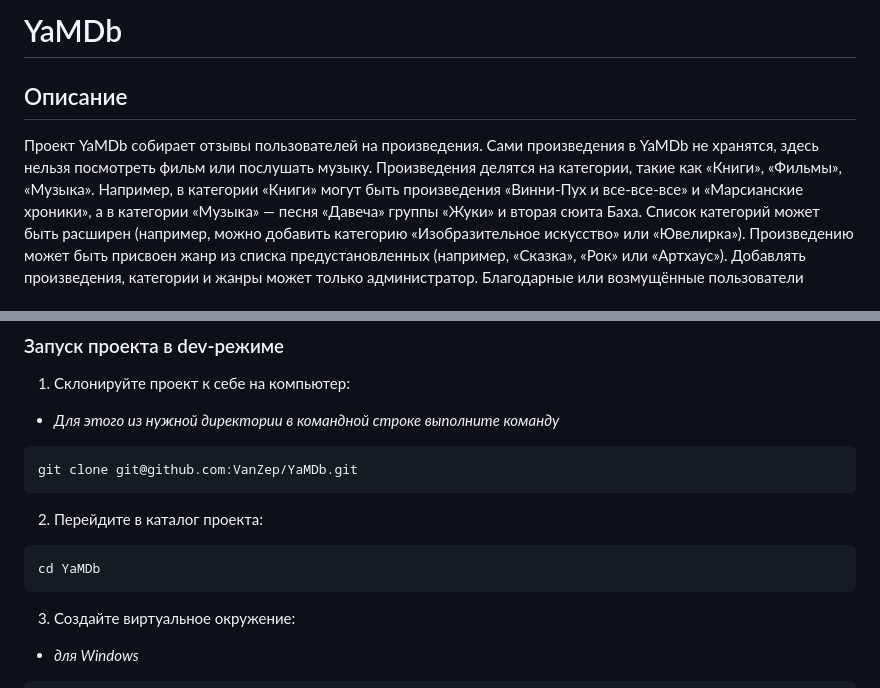
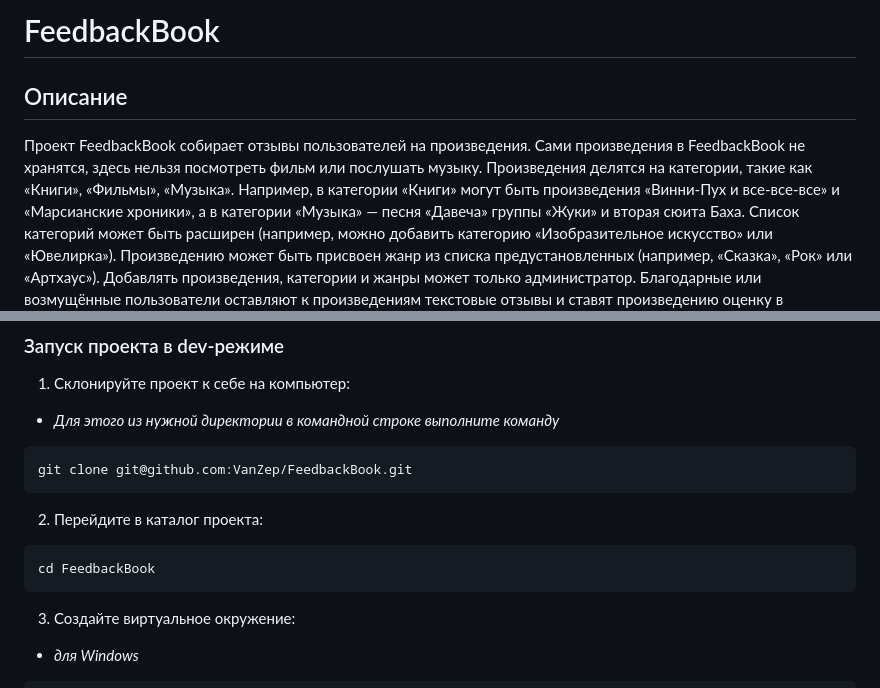
Before and after one commit to VanZep/FeedbackBook, a Markdown page: README.md, 2 parts joined by grey strips. Drawn GitHub-style.

````diff
--- a/README.md
+++ b/README.md
@@ -1,8 +1,8 @@
-# YaMDb
+# FeedbackBook
 
 ## Описание
 <p>
-  Проект YaMDb собирает отзывы пользователей на произведения. Сами произведения в YaMDb не хранятся, здесь нельзя посмотреть фильм или послушать музыку.
+  Проект FeedbackBook собирает отзывы пользователей на произведения. Сами произведения в FeedbackBook не хранятся, здесь нельзя посмотреть фильм или послушать музыку.
   Произведения делятся на категории, такие как «Книги», «Фильмы», «Музыка». Например, в категории «Книги» могут быть произведения «Винни-Пух и все-все-все» и «Марсианские хроники», а в категории «Музыка» — песня «Давеча» группы «Жуки» и    вторая сюита Баха. Список категорий может быть расширен (например, можно добавить категорию «Изобразительное искусство» или «Ювелирка»).
   Произведению может быть присвоен жанр из списка предустановленных (например, «Сказка», «Рок» или «Артхаус»).
   Добавлять произведения, категории и жанры может только администратор.
@@ -22,11 +22,11 @@ Python 3.9.13, Django 3.2, djangorestframework 3.12.4
 1. Склонируйте проект к себе на компьютер:
 + *Для этого из нужной директории в командной строке выполните команду*
 ```
-git clone git@github.com:VanZep/YaMDb.git
+git clone git@github.com:VanZep/FeedbackBook.git
 ```
 2. Перейдите в каталог проекта:
 ```
-cd YaMDb
+cd FeedbackBook
 ```
 3. Создайте виртуальное окружение:
 + *для Windows*
````
